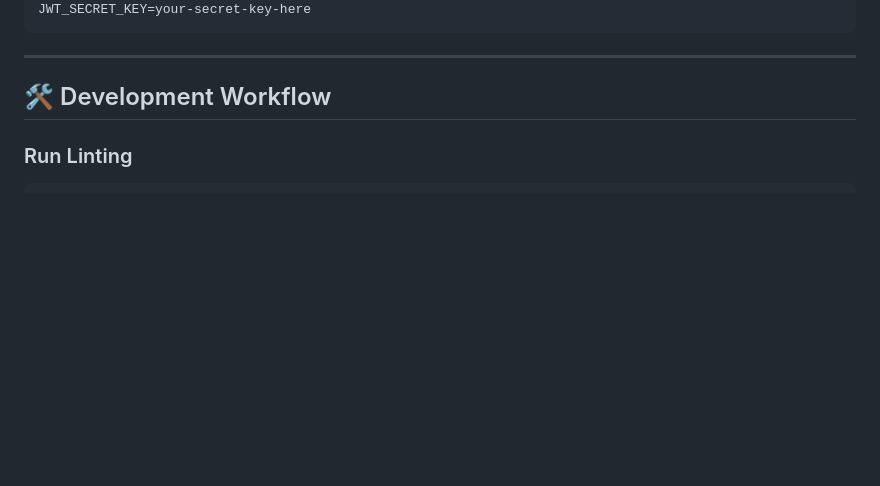
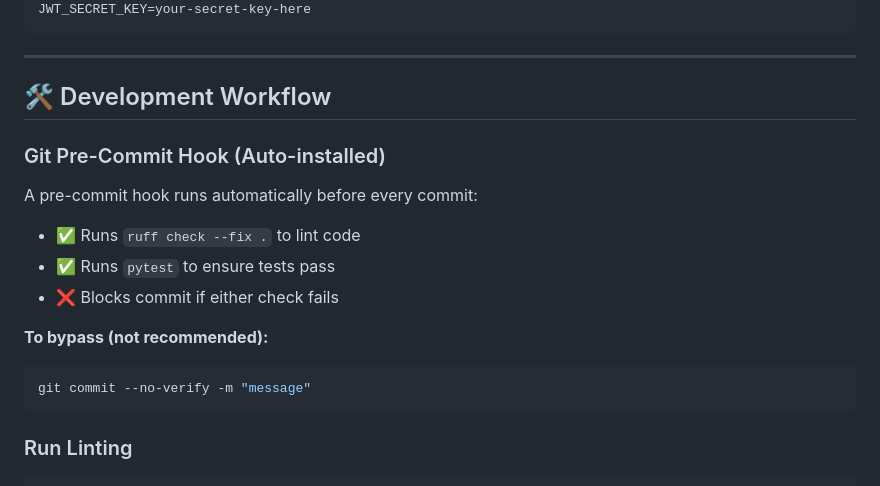
Before and after one commit to Haidarabbas731/Ragify, a Markdown page: backend/README.md, the part around the change. GitHub-like rendering; blank space fills up the shorter version.

Commit message:
feat(git): Add pre-commit hook for automated testing and linting
- Create .git/hooks/pre-commit script
- Auto-runs ruff check --fix before commit
- Auto-runs pytest before commit
- Blocks commits if either check fails
- Update CLAUDE.md with pre-commit hook documentation
- Update backend/README.md with pre-commit hook info
- Update tasks/00-SETUP.md to mark Git hooks as complete

🤖 Generated with [Claude Code](https://claude.ai/code)

Co-Authored-By: Claude <noreply@anthropic.com>

````diff
--- a/backend/README.md
+++ b/backend/README.md
@@ -107,6 +107,18 @@ JWT_SECRET_KEY=your-secret-key-here
 ---
 
 ## 🛠️ Development Workflow
+
+### Git Pre-Commit Hook (Auto-installed)
+
+A pre-commit hook runs automatically before every commit:
+- ✅ Runs `ruff check --fix .` to lint code
+- ✅ Runs `pytest` to ensure tests pass
+- ❌ Blocks commit if either check fails
+
+**To bypass (not recommended):**
+```bash
+git commit --no-verify -m "message"
+```
 
 ### Run Linting
 ```bash
````
